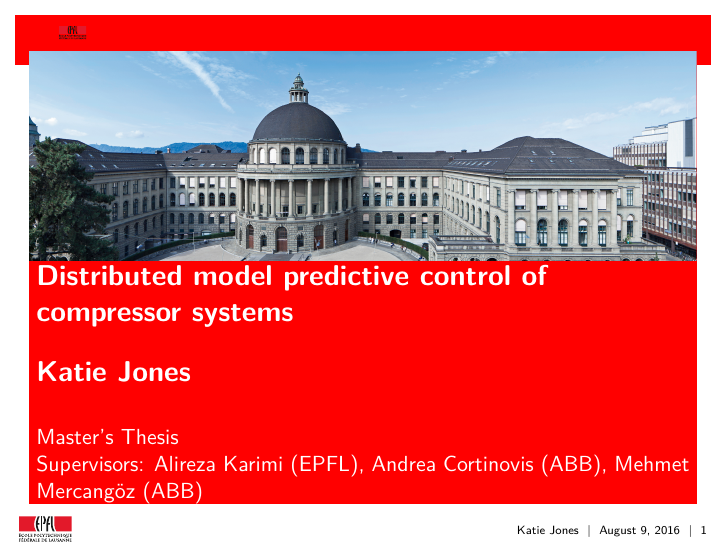
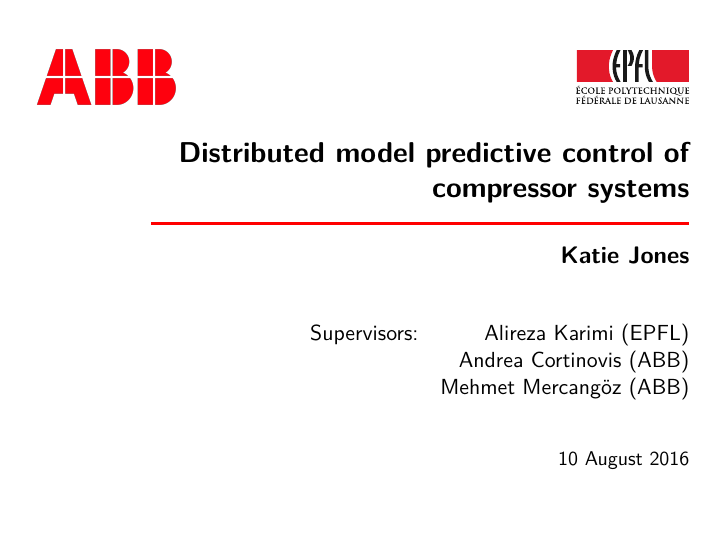
Before and after one commit to katie-jones/thesis-presentation, LaTeX slides (src/presentation.tex, which reads src/beamercolorthemeepfl.sty, src/beamerfontthemeepfl.sty, src/beamerthemeepfl.sty): page 1 of 24. Compiled offline with pdfLaTeX; a LaTeX package or settings file that is missing is left out.

Commit message:
Update beamer theme for EPFL

```diff
--- a/src/beamercolorthemeepfl.sty
+++ b/src/beamercolorthemeepfl.sty
@@ -28,8 +28,10 @@
 \usecolortheme[named=ETHlightblue]{structure}
 
 \setbeamercolor{normal text}{fg=black, bg=}
-\setbeamercolor{title}{fg=white}
-\setbeamercolor{title page}{fg=white,bg=structure}
+\setbeamercolor{title}{fg=black}
+\setbeamercolor{author}{fg=structure}
+\setbeamercolor{title page}{fg=black,bg=structure}
+\setbeamercolor{page number in head/foot}{fg=structure}
 
 
 
@@ -38,8 +40,8 @@
 \fi
 
 \if@titlesblack
-\setbeamercolor{frametitle}{fg=black}
+\setbeamercolor{frametitle}{fg=black,bg=structure}
 \setbeamercolor{framesubtitle}{fg=gray}
 \else
-\setbeamercolor{framesubtitle}{fg=ETHlightblue!70!white}
+\setbeamercolor{framesubtitle}{fg=structure!70!white,bg=black}
 \fi
--- a/src/beamerfontthemeepfl.sty
+++ b/src/beamerfontthemeepfl.sty
@@ -5,8 +5,9 @@
 \ProvidesPackage{beamerfontthemeeth}[2016/08/01]
 
 \setbeamerfont{title}{series=\bfseries,size=\Large}
-\setbeamerfont{author}{series=\bfseries,size=\Large}
+\setbeamerfont{author}{series=\bfseries,size=\large}
 \setbeamerfont{institute}{size=\normalsize}
+\setbeamerfont{date}{size=\small}
 \setbeamerfont{frametitle}{size=\Large,series=\bfseries}
 \setbeamerfont{framesubtitle}{size=\large,series=\bfseries}
 \setbeamerfont{footline}{size=\tiny}
--- a/src/beamerthemeepfl.sty
+++ b/src/beamerthemeepfl.sty
@@ -37,27 +37,19 @@
 \setbeamertemplate{background canvas}[vertical shading][bottom=white,top=white]
 
 \setbeamertemplate{footline}{
-  \hspace{0.02\paperwidth}
-  \includegraphics[height=2em,valign=b]{epfl.pdf}
-  \hfill \parbox{0.5\textwidth}{\hfill\insertauthor~~|~~\@date~~|~~\insertframenumber \hspace{0.02\paperwidth}
-  \vspace{0.01\paperwidth}}
+  \centering
+  \parbox{\linewidth}{
+    \insertauthor~~|~~\insertdate
+    \hfill
+    {\usebeamercolor[fg]{page number in head/foot}\insertframenumber}~/~\inserttotalframenumber}\\
 }
 
 
 \setbeamertemplate{title page}{
   \usebeamercolor{title page}
-  \begin{tikzpicture}[overlay,remember picture]
-    \coordinate (content-bl) at ($(topleft) - 0.90*(0,\the\paperheight)$);
-    {
-      \usebeamercolor[bg]{title page}
-      \fill (bottominsideleft |- bottomleft) rectangle (bottominsideright |- content-bl);
-    }
-  \end{tikzpicture}
-  \begin{tikzpicture}[remember picture]
-    \useasboundingbox (0,0) rectangle ++($0.92*(\the\paperwidth,0) - 0.25*(0,\the\paperheight)$);
-    \node[inner sep=0pt,below] (titlepic) at ($0.5*(bottomleft) + 0.5*(bottomright)$) {\includegraphics[width=0.92\paperwidth,trim={0mm 45mm 0mm 36mm},clip]{title.jpg}};
-    \useasboundingbox (titlepic.north west) rectangle (titlepic.south east);
-  \end{tikzpicture}
+  \includegraphics[height=0.1\paperheight]{ABB_logo_small.png}
+  \hfill
+  \includegraphics[height=0.1\paperheight]{epfl.pdf}\\
   %% Title
   \newlength{\oldparskip}
   \setlength{\oldparskip}{\parskip}
@@ -73,32 +65,65 @@
   {\usebeamercolor{author}\usebeamerfont{author}\insertauthor}\par
   %% Type of project
   \vfill
-  \ifx\@projecttype\@empty\else
-  {\usebeamercolor{institute}\usebeamerfont{institute}\@projecttype}\\
-  \fi
+  \ifdefempty{\@projecttype}{}{
+  {\usebeamercolor{institute}\usebeamerfont{institute}\@projecttype}}
+  \ifdefempty{\insertinstitute}{}{
+    {\usebeamercolor{institute}\usebeamerfont{institute}\insertinstitute}\\}
   {\usebeamercolor{institute}\usebeamerfont{institute}\@supervisor}
   %% Date
-  % {\usebeamercolor{date}\usebeamerfont{date} \insertdate}
+  \vfill
+  {\usebeamercolor{date}\usebeamerfont{date} \insertdate}
   \setlength{\parskip}{\oldparskip}
 }
 
+\newlength{\ruleheight}
+\newlength{\rulewidth}
+\setlength{\ruleheight}{0.5mm}
+\setlength{\rulewidth}{0.75\linewidth}
+
+\setbeamertemplate{title page}{
+\usebeamercolor{title page}
+  %\leavevmode
+  \includegraphics[height=0.1\paperheight]{ABB_logo_small.png}
+  \hfill
+  \includegraphics[height=0.1\paperheight]{epfl.pdf}\\[1em]
+  \raggedleft
+  %% Title
+  {\usebeamerfont{title}\usebeamercolor[fg]{title}\inserttitle\par}
+  \settowidth{\rulewidth}{\inserttitle}
+  {\hfill\usebeamercolor[bg]{title page}\rule{\rulewidth}{\ruleheight}\\[0.5em]}
+  {%% Subtitle
+    \ifx\insertsubtitle\@empty%
+    \else%
+    \usebeamerfont{subtitle}\usebeamercolor[fg]{subtitle}\insertsubtitle\par
+    \fi%
+  }
+  %% Author
+  {\usebeamercolor{author}\usebeamerfont{author}\insertauthor}\par
+  \vfill
+  %% Type of project
+  \ifdefempty{\@projecttype}{}{
+  {\usebeamercolor{institute}\usebeamerfont{institute}\@projecttype}}
+  \ifdefempty{\insertinstitute}{}{
+    {\usebeamercolor{institute}\usebeamerfont{institute}\insertinstitute}\\}
+  {\usebeamercolor{institute}\usebeamerfont{institute}\@supervisor}
+  %% Date
+  \vfill
+  {\usebeamercolor{date}\usebeamerfont{date} \insertdate}\par
+}
+
 \setbeamertemplate{headline}{
+  \vspace{1em}
   \centering
-  \begin{tikzpicture}[remember picture]
-    \useasboundingbox (0,\the\paperheight) rectangle ++($(\the\paperwidth,0) - 0.1*(0,\the\paperwidth)$);
-    \coordinate (topleft) at ($(0,\the\paperheight) + 0.02*(\the\paperwidth,-\the\paperwidth)$);
-    \coordinate (bottomright) at ($(\the\paperwidth,\the\paperheight)-0.02*(\the\paperwidth,\the\paperwidth) - 0.05*(0,\the\paperwidth)$);
-    \coordinate (bottomleft) at (topleft |- bottomright);
-    {\usebeamercolor[bg]{title page}
-    \fill (topleft) rectangle (bottomright);
-    \fill (bottomleft) rectangle ++($0.02*(\the\paperwidth,-\the\paperwidth)$) coordinate (bottominsideleft);
-    \fill (bottomright) rectangle ++($0.02*(-\the\paperwidth,-\the\paperwidth)$) coordinate (bottominsideright);
-  }
-  \node at ($0.5*(topleft) + 0.5*(bottomleft) + 0.08*(\the\paperwidth,0)$) {\includegraphics[height=0.018\paperwidth]{epfl.pdf}};
-\end{tikzpicture}
+  \begin{minipage}{\linewidth}
+    \includegraphics[height=0.05\paperheight]{ABB_logo_small.png}
+    \hfill
+    \includegraphics[height=0.05\paperheight]{epfl.pdf}\\
+  \end{minipage}\\
 }
 
 \setbeamertemplate{frametitle}{
-  {\usebeamercolor[fg]{frametitle}\usebeamerfont{frametitle}\insertframetitle\par}%
-  {\usebeamercolor[fg]{framesubtitle}\usebeamerfont{framesubtitle}\insertframesubtitle\par}%
+  {\usebeamercolor[fg]{frametitle}\usebeamerfont{frametitle}\insertframetitle\\}%
+  \ifdefempty{\insertframesubtitle}{}{%
+    {\usebeamercolor[fg]{framesubtitle}\usebeamerfont{framesubtitle}\insertframesubtitle\par}}%
 }
--- a/src/presentation.tex
+++ b/src/presentation.tex
@@ -16,13 +16,14 @@
 \date{10 August 2016}
 
 %% Optional variables
-\supervisors{Alireza Karimi (EPFL),
-Andrea Cortinovis (ABB),
-Mehmet Mercangöz (ABB)}
-\projecttype{Master's Thesis}
+\supervisors{\parbox[t]{0.4\linewidth}{\raggedleft Alireza Karimi (EPFL)\\
+Andrea Cortinovis (ABB)\\
+Mehmet Mercangöz (ABB)}}
+
+\institute[Control \& Optimization Group]{}
 
 \begin{document}
-\frame{\maketitle}
+\frame[plain,noframenumbering]{\maketitle}
 
 \begin{frame}{Overview}
   \begin{multicols}{2}
```
Also changed, not shown: src/ABB_logo.png (added), src/ABB_logo_small.png (added), src/Makefile.
